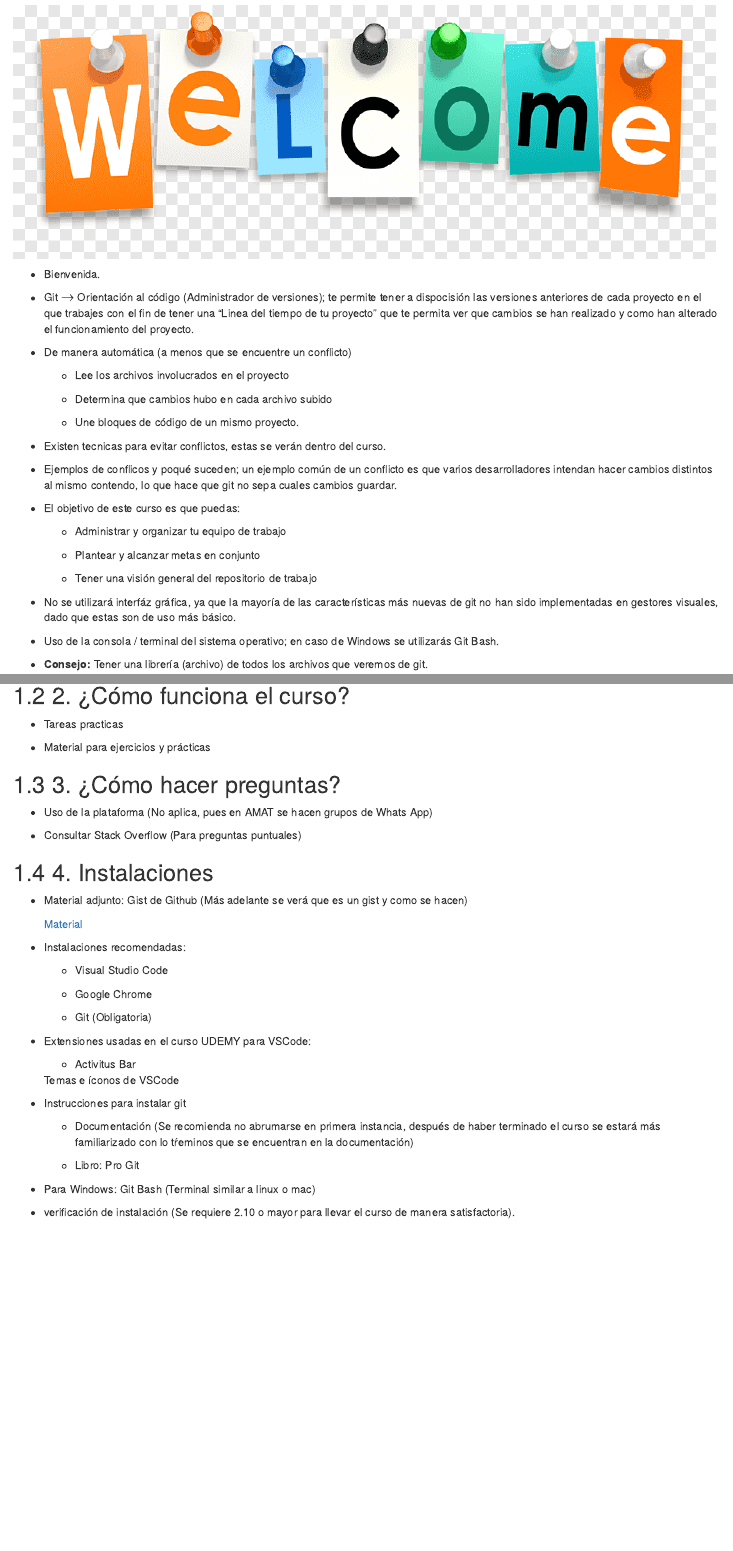
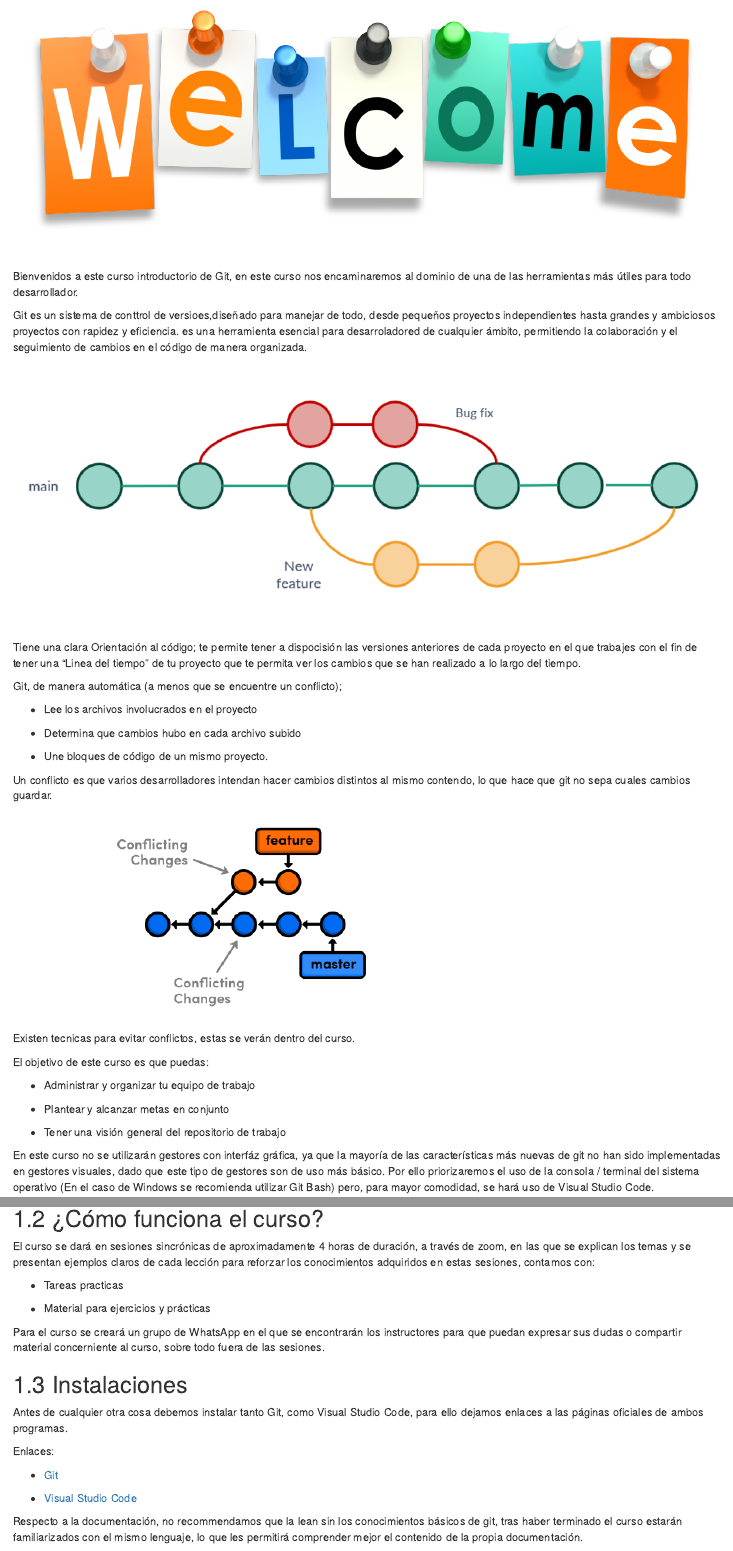
Before and after one commit to Acturio/amt24_01git, an R Markdown document (01-intro.Rmd): the page in a window 1100 px wide, from 160 px down, and a second part further down, joined at a grey line. Rendered offline with R 4.5, knitr and Pandoc, with nearby package versions; drawn as R Markdown's standard HTML page in place of the format the file asks for.

Commit message:
se agregaron imagenes y se hicieron cambios en el contenido de 01-Intro.Rmd

```diff
--- a/01-intro.Rmd
+++ b/01-intro.Rmd
@@ -6,34 +6,34 @@
 
 ![](img/01_Intro/png-clipart-computer-icons-school-of-welcome-text-logo.png)
 
--   Bienvenida.
+Bienvenidos a este curso introductorio de Git, en este curso nos encaminaremos al dominio de una de las herramientas más útiles para todo desarrollador.
 
--   Git $\to$ Orientación al código (Administrador de versiones); te permite tener a dispocisión las versiones anteriores de cada proyecto en el que trabajes con el fin de tener una "Linea del tiempo de tu proyecto" que te permita ver que cambios se han realizado y como han alterado el funcionamiento del proyecto.
+Git es un sistema de conttrol de versioes,diseñado para manejar de todo, desde pequeños proyectos independientes hasta grandes y ambiciosos proyectos con rapidez y eficiencia. es una herramienta esencial para desarroladored de cualquier ámbito, permitiendo la colaboración y el seguimiento de cambios en el código de manera organizada.
 
--   De manera automática (a menos que se encuentre un conflicto)
+![](img/01_Intro/imagen-4-1024x388.png)
 
-    -   Lee los archivos involucrados en el proyecto
+Tiene una clara Orientación al código; te permite tener a dispocisión las versiones anteriores de cada proyecto en el que trabajes con el fin de tener una "Linea del tiempo" de tu proyecto que te permita ver los cambios que se han realizado a lo largo del tiempo.
 
-    -   Determina que cambios hubo en cada archivo subido
+Git, de manera automática (a menos que se encuentre un conflicto);
 
-    -   Une bloques de código de un mismo proyecto.
+-   Lee los archivos involucrados en el proyecto
 
--   Existen tecnicas para evitar conflictos, estas se verán dentro del curso.
+-   Determina que cambios hubo en cada archivo subido
 
--   Ejemplos de conflicos y poqué suceden; un ejemplo común de un conflicto es que varios desarrolladores intendan hacer cambios distintos al mismo contendo, lo que hace que git no sepa cuales cambios guardar.
+-   Une bloques de código de un mismo proyecto.
 
--   El objetivo de este curso es que puedas:
+Un conflicto es que varios desarrolladores intendan hacer cambios distintos al mismo contendo, lo que hace que git no sepa cuales cambios guardar.
 
-    -   Administrar y organizar tu equipo de trabajo
+![](img/01_Intro/conflicts-1.png)
 
-    -   Plantear y alcanzar metas en conjunto
+Existen tecnicas para evitar conflictos, estas se verán dentro del curso.
 
-    -   Tener una visión general del repositorio de trabajo
+El objetivo de este curso es que puedas:
 
--   No se utilizará interfáz gráfica, ya que la mayoría de las características más nuevas de git no han sido implementadas en gestores visuales, dado que estas son de uso más básico.
+-   Administrar y organizar tu equipo de trabajo
 
--   Uso de la consola / terminal del sistema operativo; en caso de Windows se utilizarás Git Bash.
+-   Plantear y alcanzar metas en conjunto
 
--   **Consejo:** Tener una librería (archivo) de todos los archivos que veremos de git.
+-   Tener una visión general del repositorio de trabajo
 
-## 2. ¿Cómo funciona el curso?
+En este curso no se utilizarán gestores con interfáz gráfica, ya que la mayoría de las características más nuevas de git no han sido implementadas en gestores visuales, dado que este tipo de gestores son de uso más básico. Por ello priorizaremos el uso de la consola / terminal del sistema operativo (En el caso de Windows se recomienda utilizar Git Bash) pero, para mayor comodidad, se hará uso de Visual Studio Code.
@@ -40,40 +45,21 @@
+## ¿Cómo funciona el curso?
+
+El curso se dará en sesiones sincrónicas de aproximadamente 4 horas de duración, a través de zoom, en las que se explican los temas y se presentan ejemplos claros de cada lección para reforzar los conocimientos adquiridos en estas sesiones, contamos con:
 
 -   Tareas practicas
 
 -   Material para ejercicios y prácticas
 
-## 3. ¿Cómo hacer preguntas?
+Para el curso se creará un grupo de WhatsApp en el que se encontrarán los instructores para que puedan expresar sus dudas o compartir material concerniente al curso, sobre todo fuera de las sesiones.
 
--   Uso de la plataforma (No aplica, pues en AMAT se hacen grupos de Whats App)
+## Instalaciones
 
--   Consultar Stack Overflow (Para preguntas puntuales)
+Antes de cualquier otra cosa debemos instalar tanto Git, como Visual Studio Code, para ello dejamos enlaces a las páginas oficiales de ambos programas.
 
-## 4. Instalaciones
+Enlaces:
 
--   Material adjunto: Gist de Github (Más adelante se verá que es un gist y como se hacen)
+-   [Git](https://git-scm.com/downloads)
 
-    [Material](https://gist.github.com/Klerith/90a612344dc2d4e4455ea810fdacbe69)
+-   [Visual Studio Code](https://code.visualstudio.com/download)
 
--   Instalaciones recomendadas:
-
-    -   Visual Studio Code
-
-    -   Google Chrome
-
-    -   Git (Obligatoria)
-
--   Extensiones usadas en el curso UDEMY para VSCode:
-
-    -   Activitus Bar
-
-    Temas e íconos de VSCode
-
--   Instrucciones para instalar git
-
-    -   Documentación (Se recomienda no abrumarse en primera instancia, después de haber terminado el curso se estará más familiarizado con lo tŕeminos que se encuentran en la documentación)
-
-    -   Libro: Pro Git
-
--   Para Windows: Git Bash (Terminal similar a linux o mac)
-
--   verificación de instalación (Se requiere 2.10 o mayor para llevar el curso de manera satisfactoria).
+Respecto a la documentación, no recommendamos que la lean sin los conocimientos básicos de git, tras haber terminado el curso estarán familiarizados con el mismo lenguaje, lo que les permitirá comprender mejor el contenido de la propia documentación.
```
Also changed, not shown: img/01_Intro/conflicts-1.png (added), img/01_Intro/imagen-4-1024x388.png (added), img/01_Intro/png-clipart-computer-icons-school-of-welcome-text-logo.png, img/01_Intro/visual-studio-code.jpg (added), 01-intro.Rmd (9 more changed lines).
